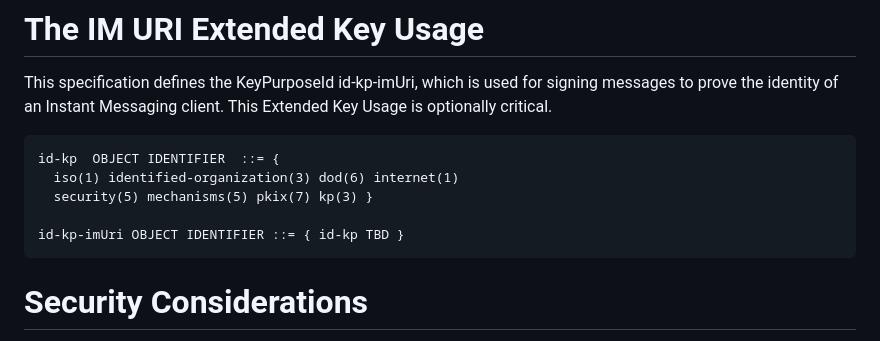
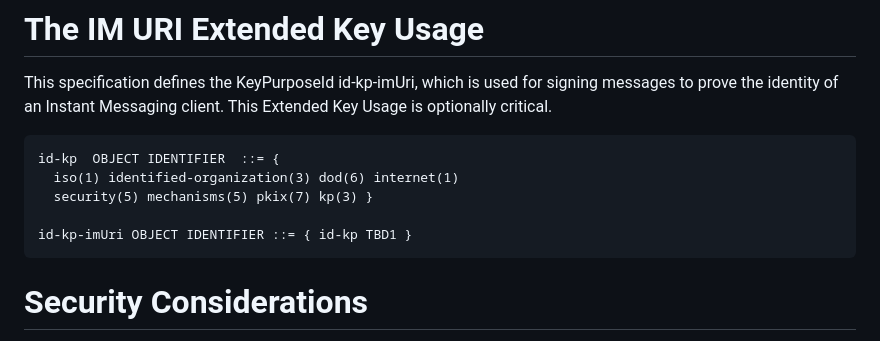
Before and after one commit to seanturner/mahy-lamps-im-keyusage, a Markdown page: draft-mahy-lamps-im-keyusage.md, the part around the change. Rendered like a GitHub page.

Commit message:
be consistent about use of TBD1 and TBD2 assignments

```diff
--- a/draft-mahy-lamps-im-keyusage.md
+++ b/draft-mahy-lamps-im-keyusage.md
@@ -99,7 +99,7 @@ id-kp  OBJECT IDENTIFIER  ::= {
   iso(1) identified-organization(3) dod(6) internet(1)
   security(5) mechanisms(5) pkix(7) kp(3) }
 
-id-kp-imUri OBJECT IDENTIFIER ::= { id-kp TBD }
+id-kp-imUri OBJECT IDENTIFIER ::= { id-kp TBD1 }
 ~~~
 
 
```
